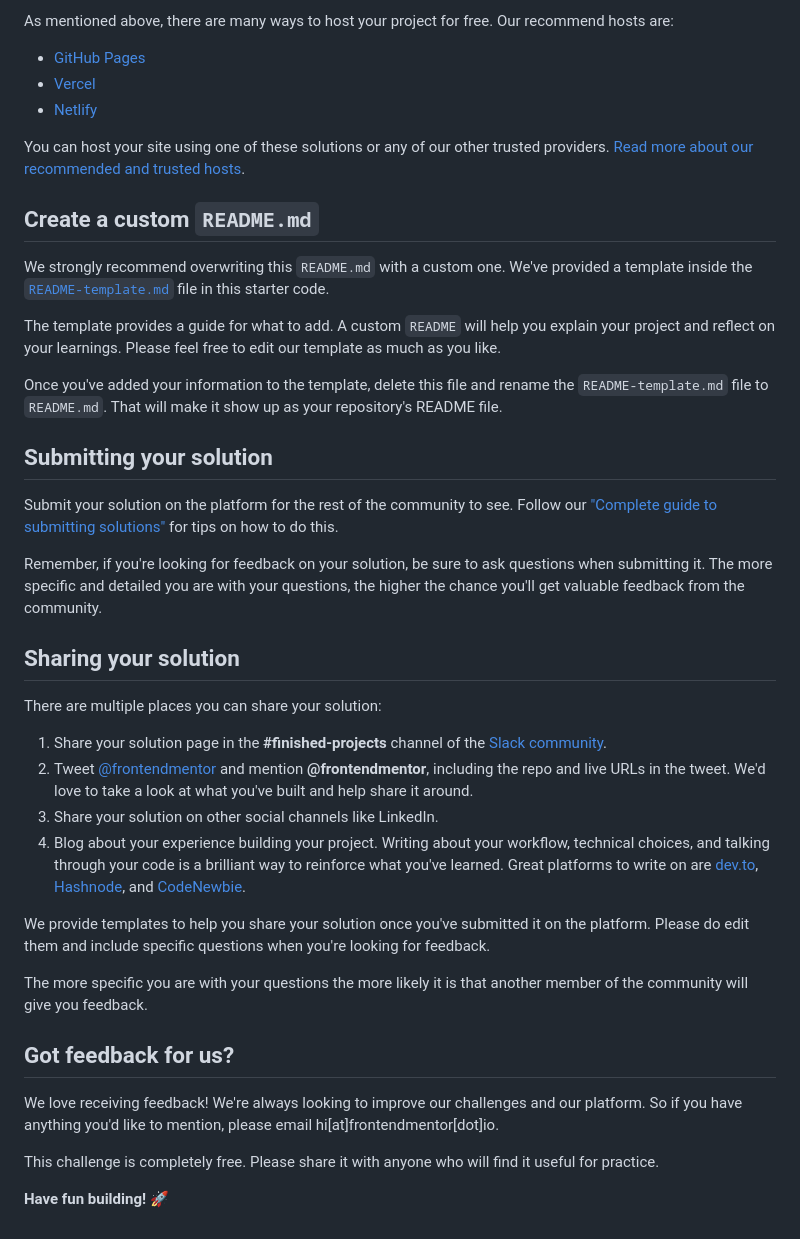
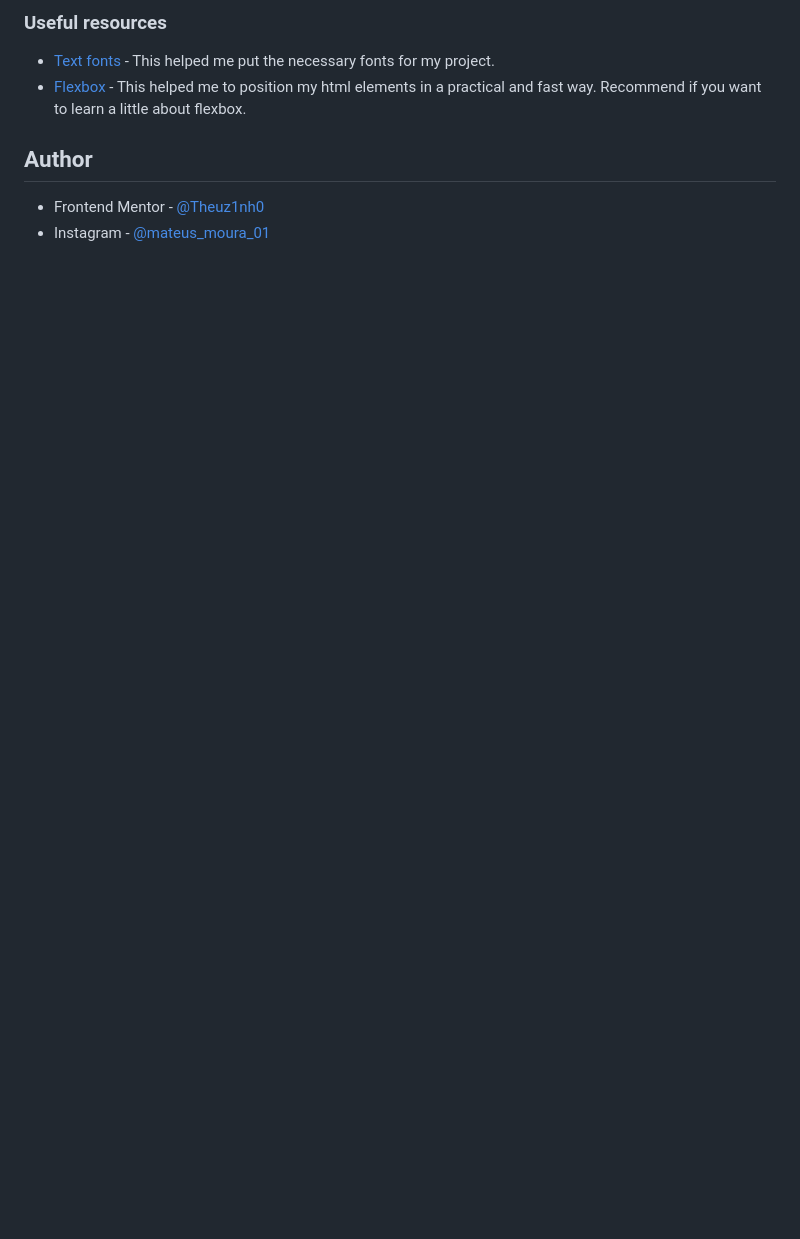
Before and after one commit to Theuz1nh0/Frontend-Mentor-Product-preview-card-component, a Markdown page: README.md, the part around the change printed below. Drawn GitHub-style; blank space fills up the shorter version.

```diff
--- a/README.md
+++ b/README.md
@@ -50,43 +60,10 @@ Feel free to use any workflow that you feel comfortable with. Below is a suggest
 
-As mentioned above, there are many ways to host your project for free. Our recommend hosts are:
+### Useful resources
 
-- [GitHub Pages](https://pages.github.com/)
-- [Vercel](https://vercel.com/)
-- [Netlify](https://www.netlify.com/)
+- [Text fonts](https://fonts.google.com/) - This helped me put the necessary fonts for my project.
+- [Flexbox](https://css-tricks.com/snippets/css/a-guide-to-flexbox/) - This helped me to position my html elements in a practical and fast way. Recommend if you want to learn a little about flexbox.
 
-You can host your site using one of these solutions or any of our other trusted providers. [Read more about our recommended and trusted hosts](https://medium.com/frontend-mentor/frontend-mentor-trusted-hosting-providers-bf000dfebe).
+## Author
 
-## Create a custom `README.md`
-
-We strongly recommend overwriting this `README.md` with a custom one. We've provided a template inside the [`README-template.md`](./README-template.md) file in this starter code.
-
-The template provides a guide for what to add. A custom `README` will help you explain your project and reflect on your learnings. Please feel free to edit our template as much as you like.
-
-Once you've added your information to the template, delete this file and rename the `README-template.md` file to `README.md`. That will make it show up as your repository's README file.
-
-## Submitting your solution
-
-Submit your solution on the platform for the rest of the community to see. Follow our ["Complete guide to submitting solutions"](https://medium.com/frontend-mentor/a-complete-guide-to-submitting-solutions-on-frontend-mentor-ac6384162248) for tips on how to do this.
-
-Remember, if you're looking for feedback on your solution, be sure to ask questions when submitting it. The more specific and detailed you are with your questions, the higher the chance you'll get valuable feedback from the community.
-
-## Sharing your solution
-
-There are multiple places you can share your solution:
-
-1. Share your solution page in the **#finished-projects** channel of the [Slack community](https://www.frontendmentor.io/slack).
-2. Tweet [@frontendmentor](https://twitter.com/frontendmentor) and mention **@frontendmentor**, including the repo and live URLs in the tweet. We'd love to take a look at what you've built and help share it around.
-3. Share your solution on other social channels like LinkedIn.
-4. Blog about your experience building your project. Writing about your workflow, technical choices, and talking through your code is a brilliant way to reinforce what you've learned. Great platforms to write on are [dev.to](https://dev.to/), [Hashnode](https://hashnode.com/), and [CodeNewbie](https://community.codenewbie.org/).
-
-We provide templates to help you share your solution once you've submitted it on the platform. Please do edit them and include specific questions when you're looking for feedback.
-
-The more specific you are with your questions the more likely it is that another member of the community will give you feedback.
-
-## Got feedback for us?
-
-We love receiving feedback! We're always looking to improve our challenges and our platform. So if you have anything you'd like to mention, please email hi[at]frontendmentor[dot]io.
-
-This challenge is completely free. Please share it with anyone who will find it useful for practice.
-
-**Have fun building!** 🚀
+- Frontend Mentor - [@Theuz1nh0](https://www.frontendmentor.io/profile/Theuz1nh0)
+- Instagram - [@mateus_moura_01](https://www.instagram.com/mateus_moura_01/)
```
Also changed, not shown: other parts of README.md (+40 -30 lines), README-template.md (deleted, +0 -82 lines), design/poduct-preview-card-component.png (added).
